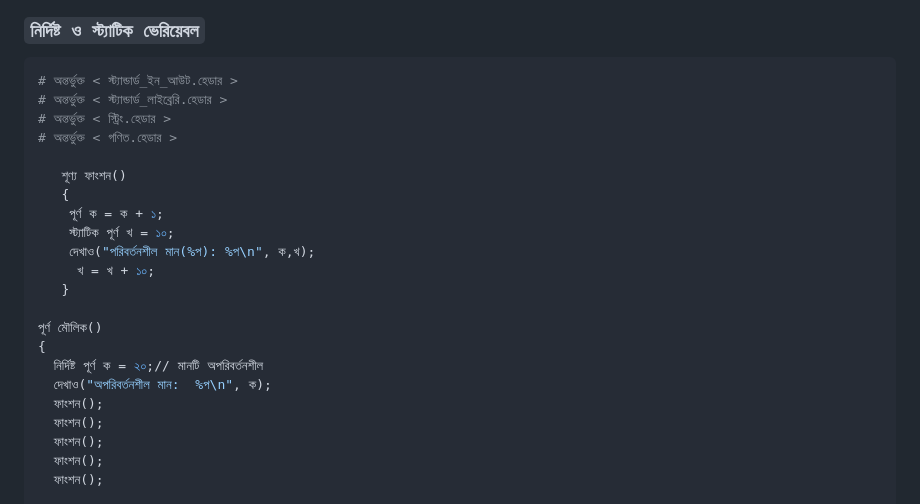
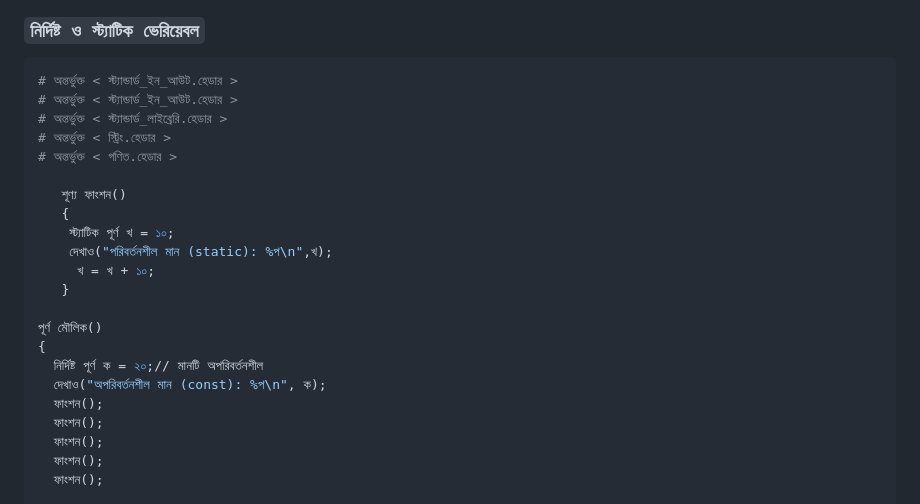
Before and after one commit to AnisurRahmanJU/BanglaCLang, a Markdown page: README.md, the part around the change. GitHub-like rendering.

````diff
--- a/README.md
+++ b/README.md
@@ -127,22 +127,22 @@
 ### ```নির্দিষ্ট ও স্ট্যাটিক ভেরিয়েবল```
 ```py
 # অন্তর্ভুক্ত < স্ট্যান্ডার্ড_ইন_আউট.হেডার >
+# অন্তর্ভুক্ত < স্ট্যান্ডার্ড_ইন_আউট.হেডার >
 # অন্তর্ভুক্ত < স্ট্যান্ডার্ড_লাইব্রেরি.হেডার >
 # অন্তর্ভুক্ত < স্ট্রিং.হেডার >
 # অন্তর্ভুক্ত < গণিত.হেডার >
 
    শূণ্য ফাংশন()
    {
-    পূর্ণ ক = ক + ১;
     স্ট্যাটিক পূর্ণ খ = ১০;
-    দেখাও("পরিবর্তনশীল মান(%প): %প\n", ক,খ);
+    দেখাও("পরিবর্তনশীল মান (static): %প\n",খ);
      খ = খ + ১০;
    }
 
 পূর্ণ মৌলিক()
 {
   নির্দিষ্ট পূর্ণ ক = ২০;// মানটি অপরিবর্তনশীল
-  দেখাও("অপরিবর্তনশীল মান:  %প\n", ক);
+  দেখাও("অপরিবর্তনশীল মান (const): %প\n", ক);
   ফাংশন();
   ফাংশন();
   ফাংশন();
````
